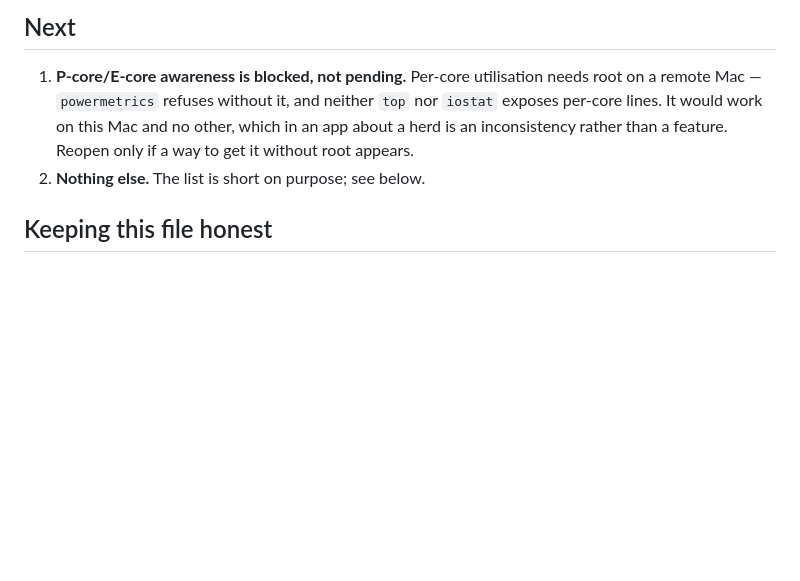
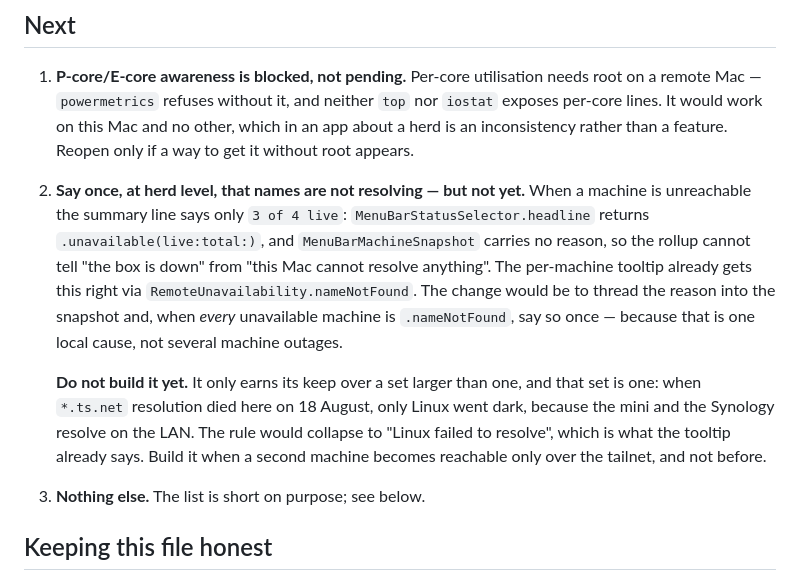
Before and after one commit to malpern/little-herd, a Markdown page: Documentation/HANDOFF.md, the part around the change. Drawn GitHub-style; blank space fills up the shorter version.

Commit message:
Record the one idea this session deferred
The Next list said "nothing else", and that stopped being true the moment a
design question got answered with "not yet" instead of "no". A herd-level
line for names that will not resolve is worth building eventually and is
wrong to build now, and neither half of that survives in a chat log.

The entry carries its own trigger — a second machine reachable only over the
tailnet — so the next session can tell a deferred idea from a forgotten one
without re-deriving the argument. The reason it is deferred is the measured
one: when resolution died here on 18 August only a single machine went dark,
so the rollup would have summarised a set of size one.

```diff
--- a/Documentation/HANDOFF.md
+++ b/Documentation/HANDOFF.md
@@ -135,7 +135,23 @@ it; the files survived only because the directory had not been reaped yet.
    `top` nor `iostat` exposes per-core lines. It would work on this Mac and no
    other, which in an app about a herd is an inconsistency rather than a
    feature. Reopen only if a way to get it without root appears.
-2. **Nothing else.** The list is short on purpose; see below.
+2. **Say once, at herd level, that names are not resolving — but not yet.**
+   When a machine is unreachable the summary line says only `3 of 4 live`:
+   `MenuBarStatusSelector.headline` returns `.unavailable(live:total:)`, and
+   `MenuBarMachineSnapshot` carries no reason, so the rollup cannot tell "the
+   box is down" from "this Mac cannot resolve anything". The per-machine
+   tooltip already gets this right via `RemoteUnavailability.nameNotFound`.
+   The change would be to thread the reason into the snapshot and, when *every*
+   unavailable machine is `.nameNotFound`, say so once — because that is one
+   local cause, not several machine outages.
+
+   **Do not build it yet.** It only earns its keep over a set larger than one,
+   and that set is one: when `*.ts.net` resolution died here on 18 August, only
+   Linux went dark, because the mini and the Synology resolve on the LAN. The
+   rule would collapse to "Linux failed to resolve", which is what the tooltip
+   already says. Build it when a second machine becomes reachable only over the
+   tailnet, and not before.
+3. **Nothing else.** The list is short on purpose; see below.
 
 ## Keeping this file honest
 
```
